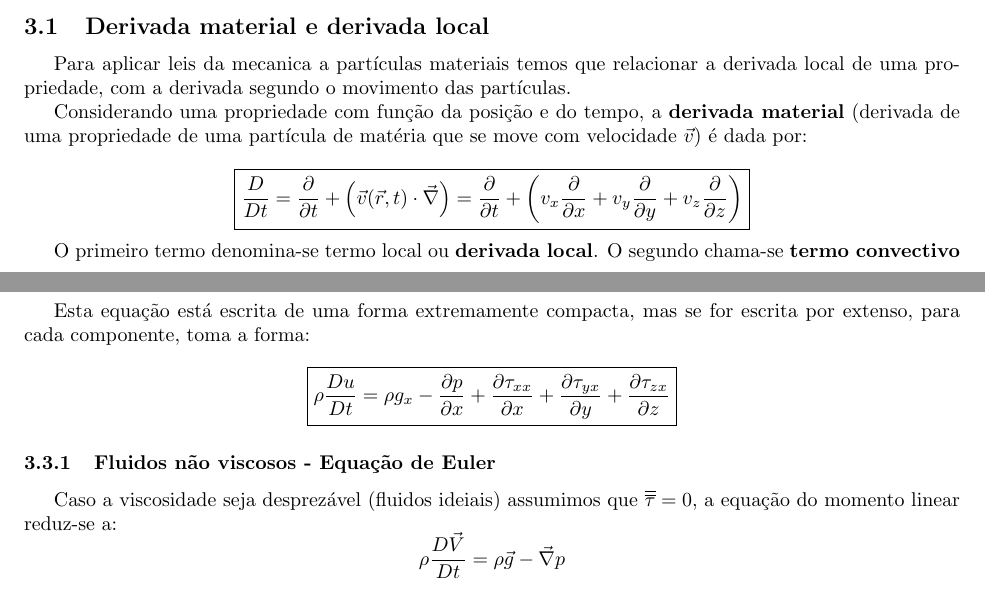
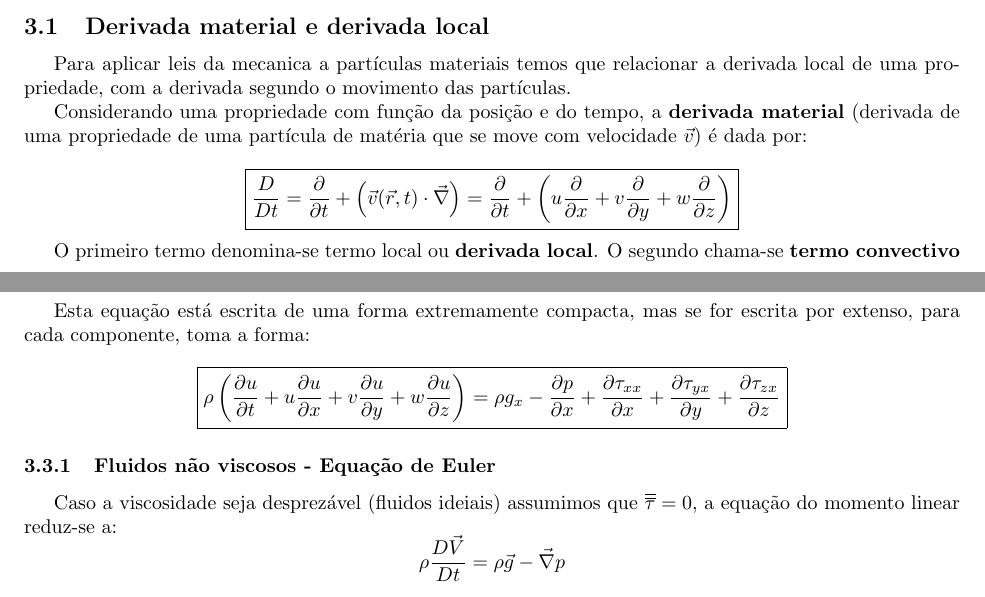
Before and after one commit to Samuel-Fortunato/resumo-TDF, a LaTeX document (main.tex, which reads dinamica-de-fluidos/rel-diferenciais/derivada-material-local.tex, dinamica-de-fluidos/rel-diferenciais/navier-stokes.tex): two parts of pages 38 and 40 of 43, joined at a grey line, cut so that both start at the same text. Compiled offline with pdfLaTeX.

Commit message:
Updated material derivative and Navier-Stokes equations for clarity and consistency

```diff
--- a/dinamica-de-fluidos/rel-diferenciais/derivada-material-local.tex
+++ b/dinamica-de-fluidos/rel-diferenciais/derivada-material-local.tex
@@ -8,7 +8,7 @@ Considerando uma propriedade com função da posição e do tempo, a \textbf{der
 \collectequation{DF-formulas}{Derivada Material}{
         Derivada de uma propriedade de uma partícula de matéria que se move com velocidade $\vec{v}$
     }{
-        \frac{D}{Dt} = \frac{\partial}{\partial t} + \left(\vec{v}(\vec{r},t)\cdot\vec{\nabla}\right) = \frac{\partial}{\partial t} + \left(v_x\frac{\partial }{\partial x} + v_y\frac{\partial }{\partial y} + v_z\frac{\partial }{\partial z}\right)
+        \frac{D}{Dt} = \frac{\partial}{\partial t} + \left(\vec{v}(\vec{r},t)\cdot\vec{\nabla}\right) = \frac{\partial}{\partial t} + \left(u\frac{\partial }{\partial x} + v\frac{\partial }{\partial y} + w\frac{\partial }{\partial z}\right)
 }
 
 O primeiro termo denomina-se termo local ou \textbf{derivada local}. O segundo chama-se \textbf{termo convectivo}
--- a/dinamica-de-fluidos/rel-diferenciais/navier-stokes.tex
+++ b/dinamica-de-fluidos/rel-diferenciais/navier-stokes.tex
@@ -22,7 +22,7 @@ onde
 Esta equação está escrita de uma forma extremamente compacta, mas se for escrita por extenso, para cada componente, toma a forma:
 
 \collectequation{DF-formulas}{Equação do momento linear para a componente $x$}{Equivalente para as componentes $y$ e $z$}{
-    \rho\frac{Du}{Dt} = \rho g_x - \frac{\partial p}{\partial x} + \frac{\partial \tau_{xx}}{\partial x} + \frac{\partial \tau_{yx}}{\partial y} + \frac{\partial \tau_{zx}}{\partial z}
+    \rho\left(\frac{\partial u}{\partial t} + u\frac{\partial u}{\partial x} + v\frac{\partial u}{\partial y} + w\frac{\partial u}{\partial z}\right) = \rho g_x - \frac{\partial p}{\partial x} + \frac{\partial \tau_{xx}}{\partial x} + \frac{\partial \tau_{yx}}{\partial y} + \frac{\partial \tau_{zx}}{\partial z}
 }
 
 
```
Also changed, not shown: main.pdf, dinamica-de-fluidos/rel-diferenciais/navier-stokes.tex (2 more changed lines), 1 other file.
